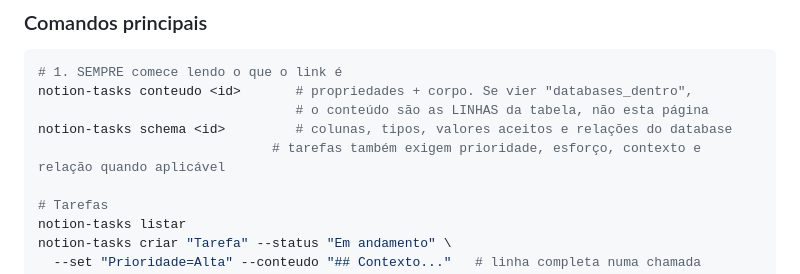
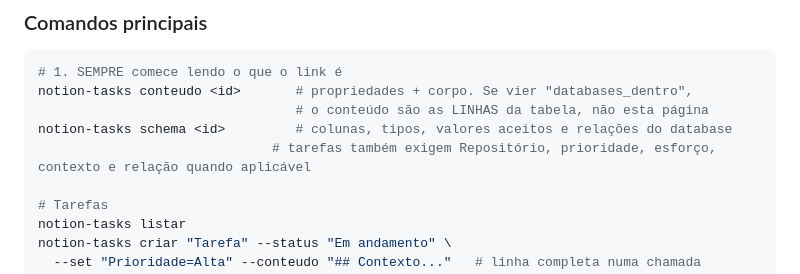
Before and after one commit to Felipe-Alcantara/Automa-es-do-Notion, a Markdown page: README.md, the part around the change. GitHub-like rendering.

Commit message:
docs(workspace): separar repositorio nas tarefas

```diff
--- a/README.md
+++ b/README.md
@@ -133,7 +133,7 @@ notion-tasks --perfil <alias> <comando> # usa outro perfil só nesta execução
 notion-tasks conteudo <id>       # propriedades + corpo. Se vier "databases_dentro",
                                  # o conteúdo são as LINHAS da tabela, não esta página
 notion-tasks schema <id>         # colunas, tipos, valores aceitos e relações do database
-                              # tarefas também exigem prioridade, esforço, contexto e relação quando aplicável
+                              # tarefas também exigem Repositório, prioridade, esforço, contexto e relação quando aplicável
 
 # Tarefas
 notion-tasks listar
```
Also changed, not shown: AGENTS.md (+1 -0 lines), DESIGN-WORKSPACE-NOTION.md (+1 -1 lines).
